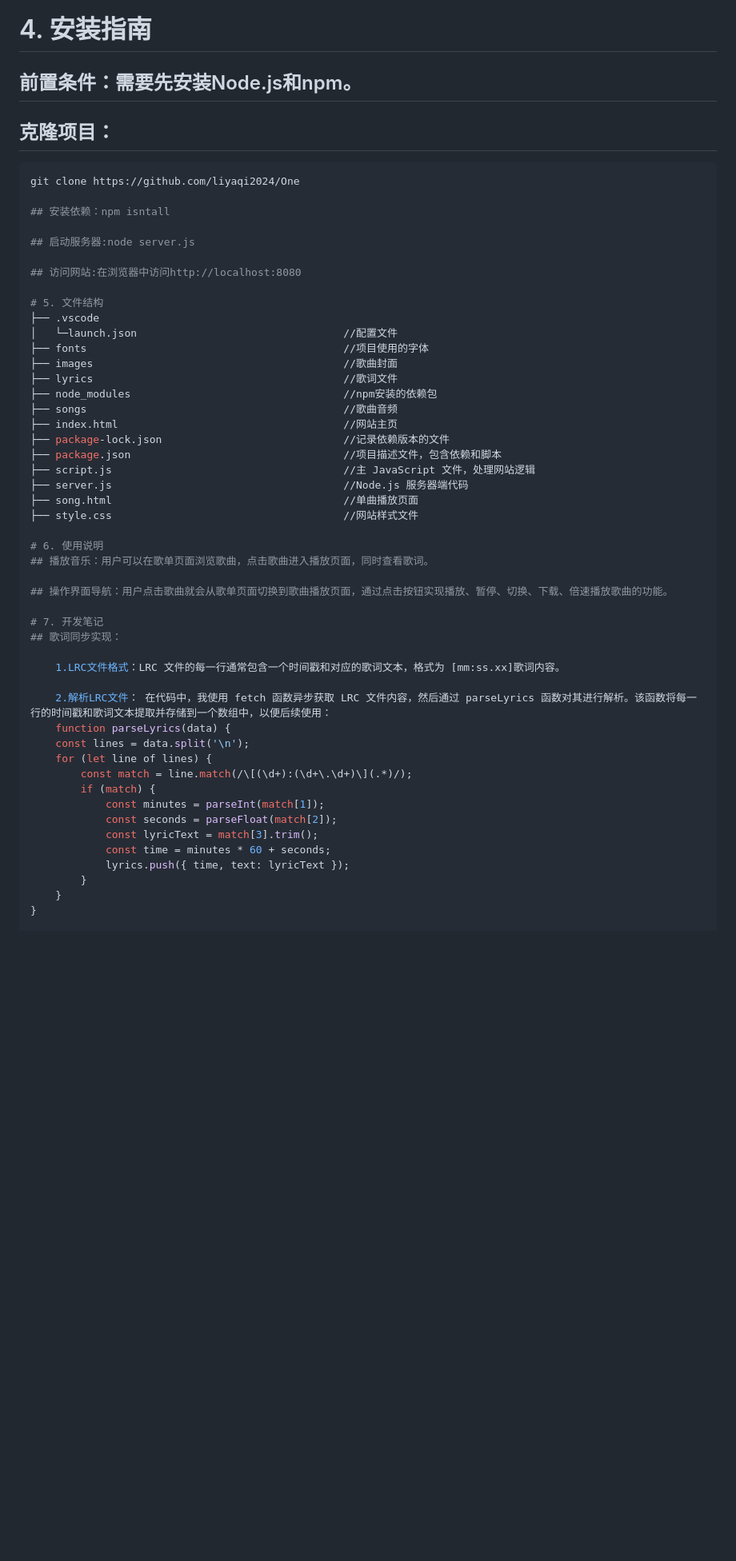
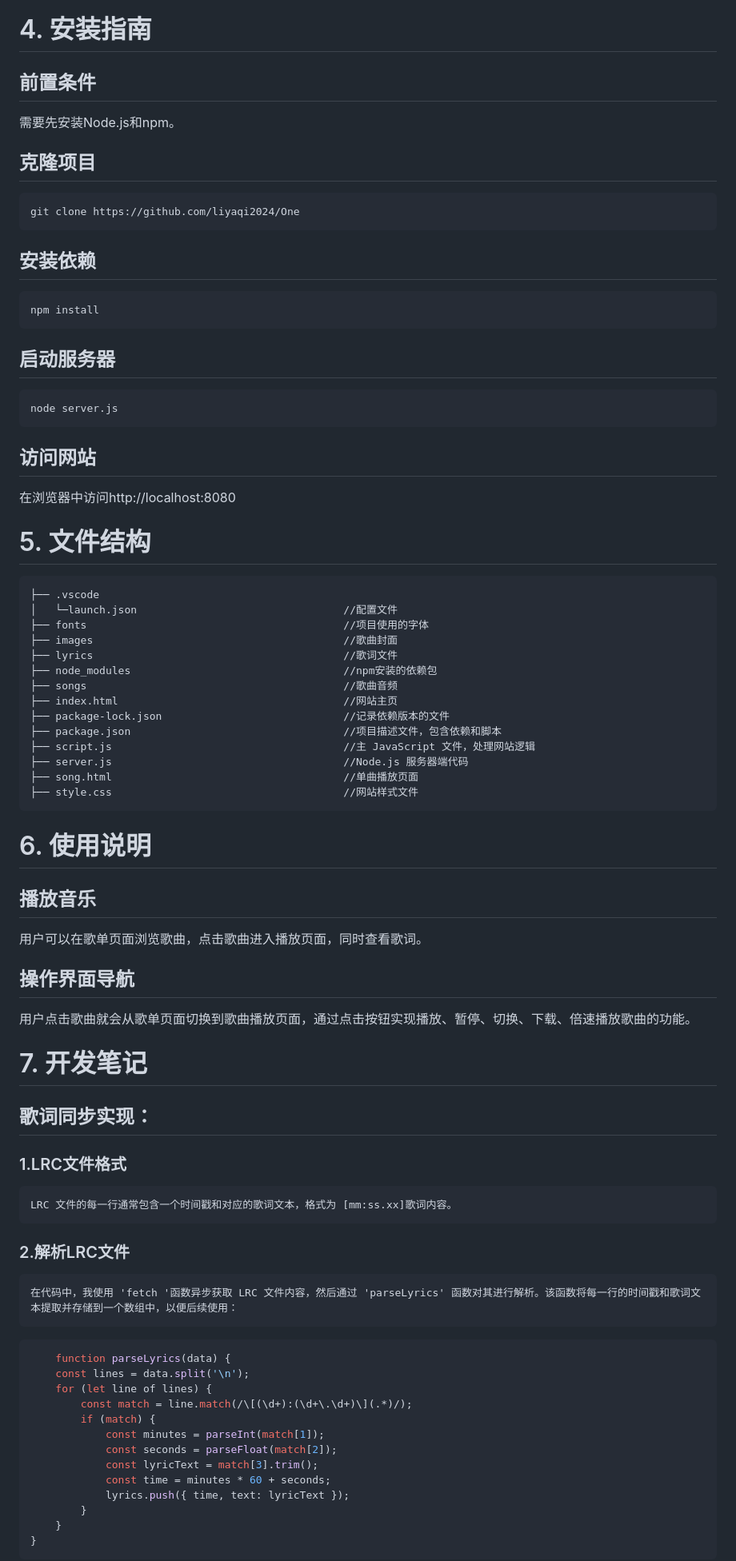
Before and after one commit to liyaqi2024/One, a Markdown page: README.md, the part around one of its changes. Shown at 80% size. Drawn GitHub-style; blank space fills up the shorter version.

````diff
--- a/README.md
+++ b/README.md
@@ -38,19 +38,30 @@ MusicPlayer
 ![歌单](screenshot/4.png)
 
 # 4. 安装指南
-## 前置条件：需要先安装Node.js和npm。
+## 前置条件
+需要先安装Node.js和npm。
 
-## 克隆项目：
-```bash
+## 克隆项目
+```
 git clone https://github.com/liyaqi2024/One
+```
 
-## 安装依赖：npm isntall
+## 安装依赖
+```
+npm install
+```
 
-## 启动服务器:node server.js
+## 启动服务器
+```
+node server.js
+```
 
-## 访问网站:在浏览器中访问http://localhost:8080
+## 访问网站
+在浏览器中访问http://localhost:8080
 
 # 5. 文件结构
+
+```
 ├── .vscode
 │   └─launch.json                                 //配置文件
 ├── fonts                                         //项目使用的字体
@@ -65,18 +76,26 @@ git clone https://github.com/liyaqi2024/One
 ├── server.js                                     //Node.js 服务器端代码
 ├── song.html                                     //单曲播放页面
 ├── style.css                                     //网站样式文件
+```
 
 # 6. 使用说明
-## 播放音乐：用户可以在歌单页面浏览歌曲，点击歌曲进入播放页面，同时查看歌词。
+## 播放音乐
+用户可以在歌单页面浏览歌曲，点击歌曲进入播放页面，同时查看歌词。
 
-## 操作界面导航：用户点击歌曲就会从歌单页面切换到歌曲播放页面，通过点击按钮实现播放、暂停、切换、下载、倍速播放歌曲的功能。
+## 操作界面导航
+用户点击歌曲就会从歌单页面切换到歌曲播放页面，通过点击按钮实现播放、暂停、切换、下载、倍速播放歌曲的功能。
 
 # 7. 开发笔记
+
 ## 歌词同步实现：
 
-    1.LRC文件格式：LRC 文件的每一行通常包含一个时间戳和对应的歌词文本，格式为 [mm:ss.xx]歌词内容。
+### 1.LRC文件格式
+    LRC 文件的每一行通常包含一个时间戳和对应的歌词文本，格式为 [mm:ss.xx]歌词内容。
 
-    2.解析LRC文件： 在代码中，我使用 fetch 函数异步获取 LRC 文件内容，然后通过 parseLyrics 函数对其进行解析。该函数将每一行的时间戳和歌词文本提取并存储到一个数组中，以便后续使用：
+### 2.解析LRC文件
+    在代码中，我使用 'fetch '函数异步获取 LRC 文件内容，然后通过 'parseLyrics' 函数对其进行解析。该函数将每一行的时间戳和歌词文本提取并存储到一个数组中，以便后续使用：
+
+```javascript
     function parseLyrics(data) {
     const lines = data.split('\n');
     for (let line of lines) {
@@ -90,4 +109,5 @@ git clone https://github.com/liyaqi2024/One
         }
     }
 }
+```
 
````
Also changed, not shown: other parts of README.md (+21 -7 lines).
